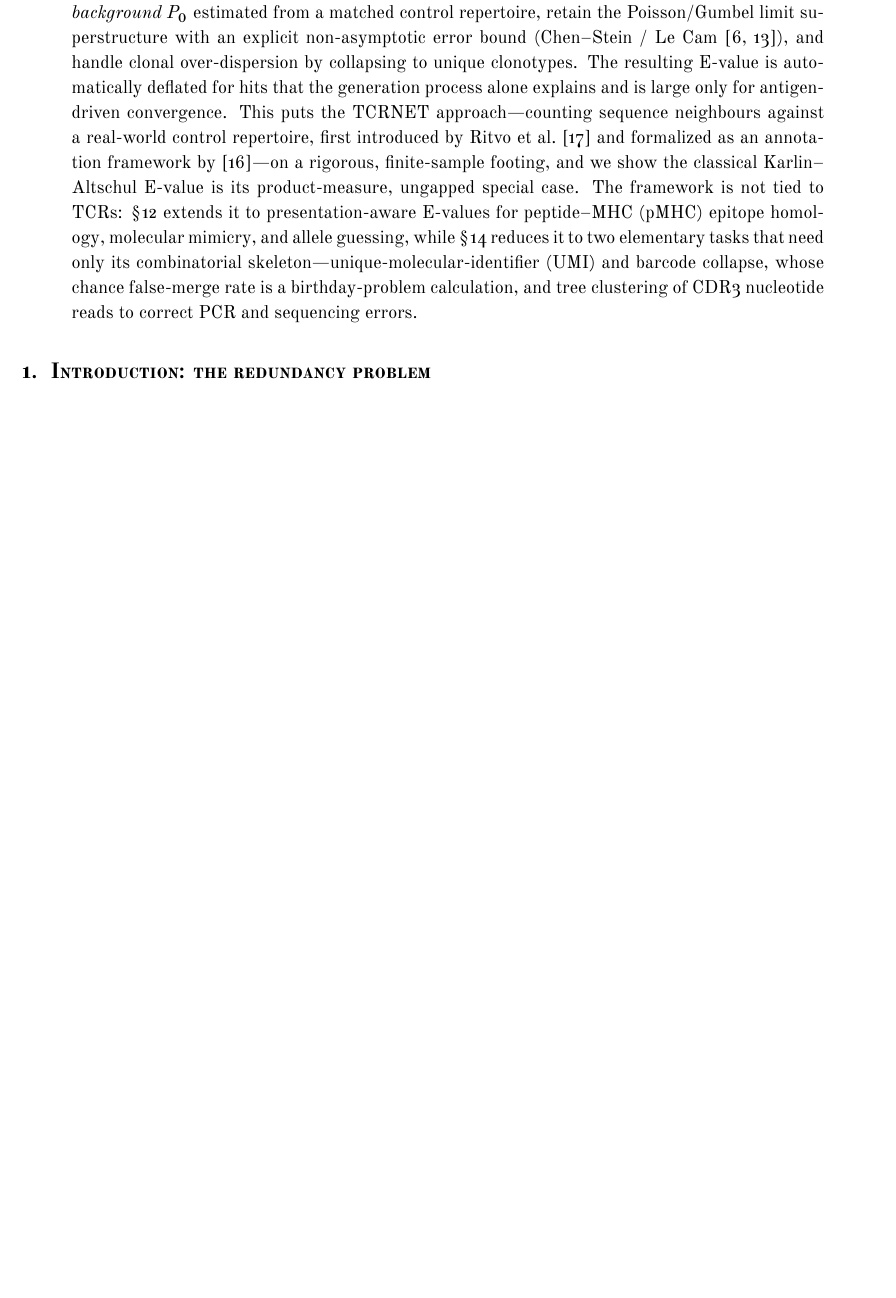
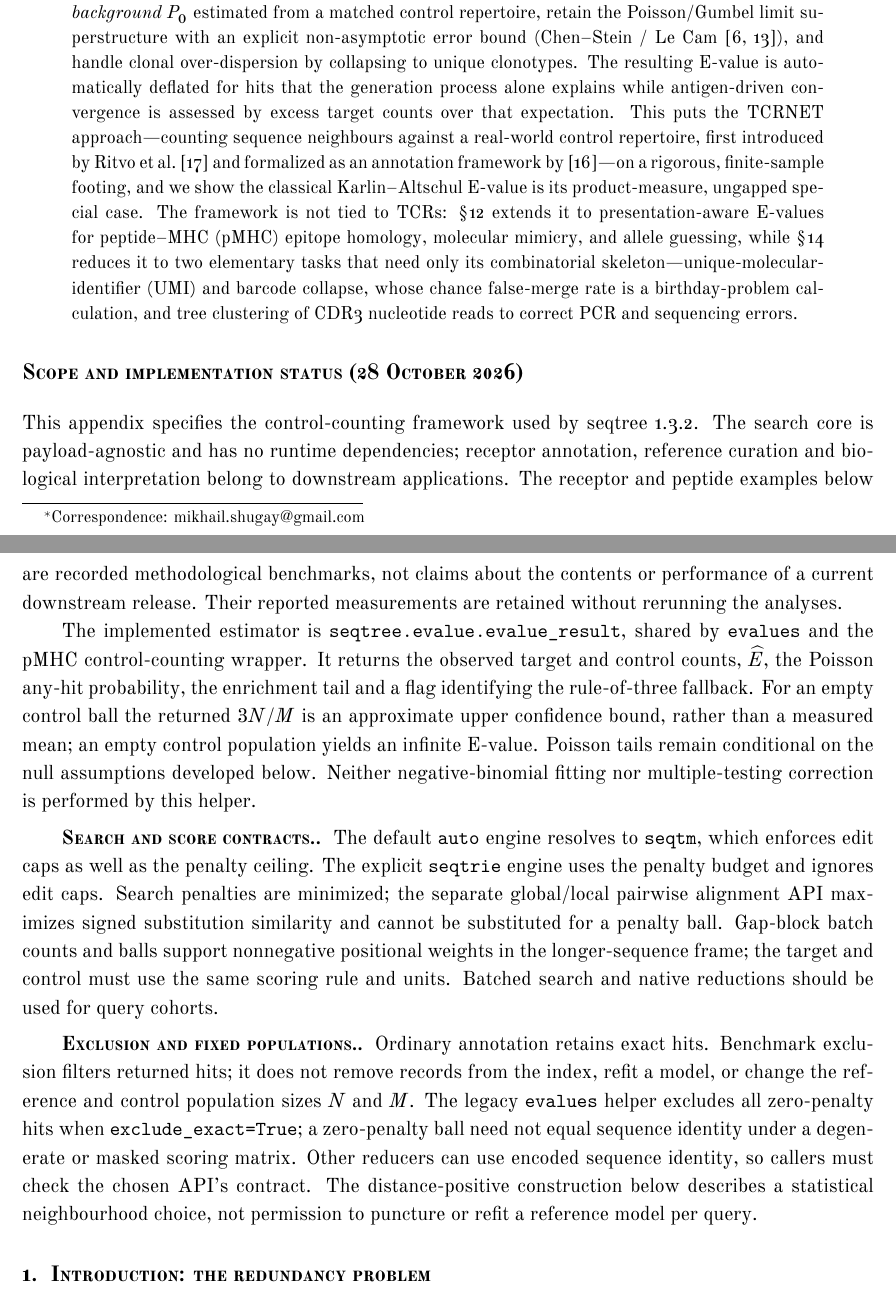
Before and after one commit to antigenomics/seqtree, a LaTeX paper (appendix/evalue.tex): part of page 1 of 19 before the commit and two parts of pages 1 and 2 of 20 after it, the two joined at a grey line, cut so that both start at the same text, the shorter picture padded with empty space. Compiled offline with XeLaTeX.

Commit message:
Update appendix scope and current estimator contracts
Co-Authored-By: Codex <noreply@openai.com>

```diff
--- a/appendix/evalue.tex
+++ b/appendix/evalue.tex
@@ -75,7 +75,7 @@ i.i.d.-letter null with an \emph{empirical background} $\Pzero$ estimated from a
 repertoire, retain the Poisson/Gumbel limit superstructure with an explicit non-asymptotic error
 bound (Chen--Stein / Le~Cam~\cite{Arratia1990,LeCam1960}), and handle clonal over-dispersion by
 collapsing to unique clonotypes. The resulting E-value is automatically deflated for hits that the
-generation process alone explains and is large only for antigen-driven convergence. This puts the TCRNET approach---counting
+generation process alone explains while antigen-driven convergence is assessed by excess target counts over that expectation. This puts the TCRNET approach---counting
 sequence neighbours against a real-world control repertoire, first introduced by
 Ritvo~et~al.~\cite{Ritvo2018} and formalized as an annotation framework
 by~\cite{Pogorelyy2019}---on a rigorous, finite-sample footing, and we show the classical
@@ -86,6 +86,44 @@ elementary tasks that need only its combinatorial skeleton---unique-molecular-id
 barcode collapse, whose chance false-merge rate is a birthday-problem calculation, and tree
 clustering of CDR3 nucleotide reads to correct PCR and sequencing errors.
 \end{abstract}
+
+\section*{Scope and implementation status (28 October 2026)}
+This appendix specifies the control-counting framework used by seqtree 1.3.2.
+The search core is payload-agnostic and has no runtime dependencies; receptor annotation,
+reference curation and biological interpretation belong to downstream applications.
+The receptor and peptide examples below are recorded methodological benchmarks, not
+claims about the contents or performance of a current downstream release.
+Their reported measurements are retained without rerunning the analyses.
+
+The implemented estimator is \texttt{seqtree.evalue.evalue\_result}, shared by
+\texttt{evalues} and the pMHC control-counting wrapper.
+It returns the observed target and control counts, $\widehat E$, the Poisson
+any-hit probability, the enrichment tail and a flag identifying the rule-of-three fallback.
+For an empty control ball the returned $3N/M$ is an approximate upper confidence
+bound, rather than a measured mean; an empty control population yields an infinite E-value.
+Poisson tails remain conditional on the null assumptions developed below.
+Neither negative-binomial fitting nor multiple-testing correction is performed by this helper.
+
+\paragraph{Search and score contracts.}
+The default \texttt{auto} engine resolves to \texttt{seqtm}, which enforces edit caps
+as well as the penalty ceiling.
+The explicit \texttt{seqtrie} engine uses the penalty budget and ignores edit caps.
+Search penalties are minimized; the separate global/local pairwise alignment API
+maximizes signed substitution similarity and cannot be substituted for a penalty ball.
+Gap-block batch counts and balls support nonnegative positional weights in the
+longer-sequence frame; the target and control must use the same scoring rule and units.
+Batched search and native reductions should be used for query cohorts.
+
+\paragraph{Exclusion and fixed populations.}
+Ordinary annotation retains exact hits.
+Benchmark exclusion filters returned hits; it does not remove records from the index,
+refit a model, or change the reference and control population sizes $N$ and $M$.
+The legacy \texttt{evalues} helper excludes all zero-penalty hits when
+\texttt{exclude\_exact=True}; a zero-penalty ball need not equal sequence identity
+under a degenerate or masked scoring matrix.
+Other reducers can use encoded sequence identity, so callers must check the chosen API's contract.
+The distance-positive construction below describes a statistical neighbourhood choice,
+not permission to puncture or refit a reference model per query.
 
 \section{Introduction: the redundancy problem}
 
```
Also changed, not shown: appendix/evalue.pdf, appendix/evalue.tex (2 more changed lines).
